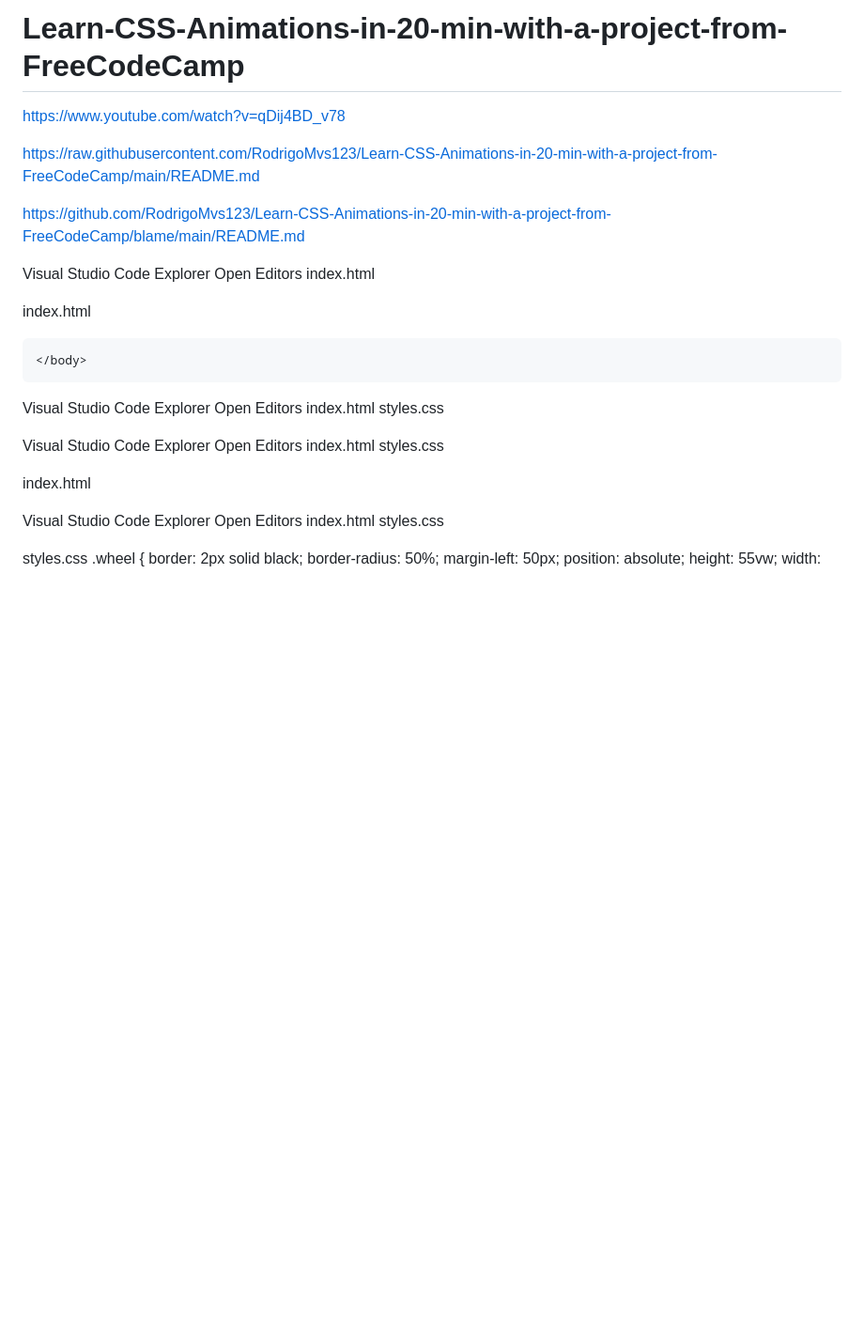
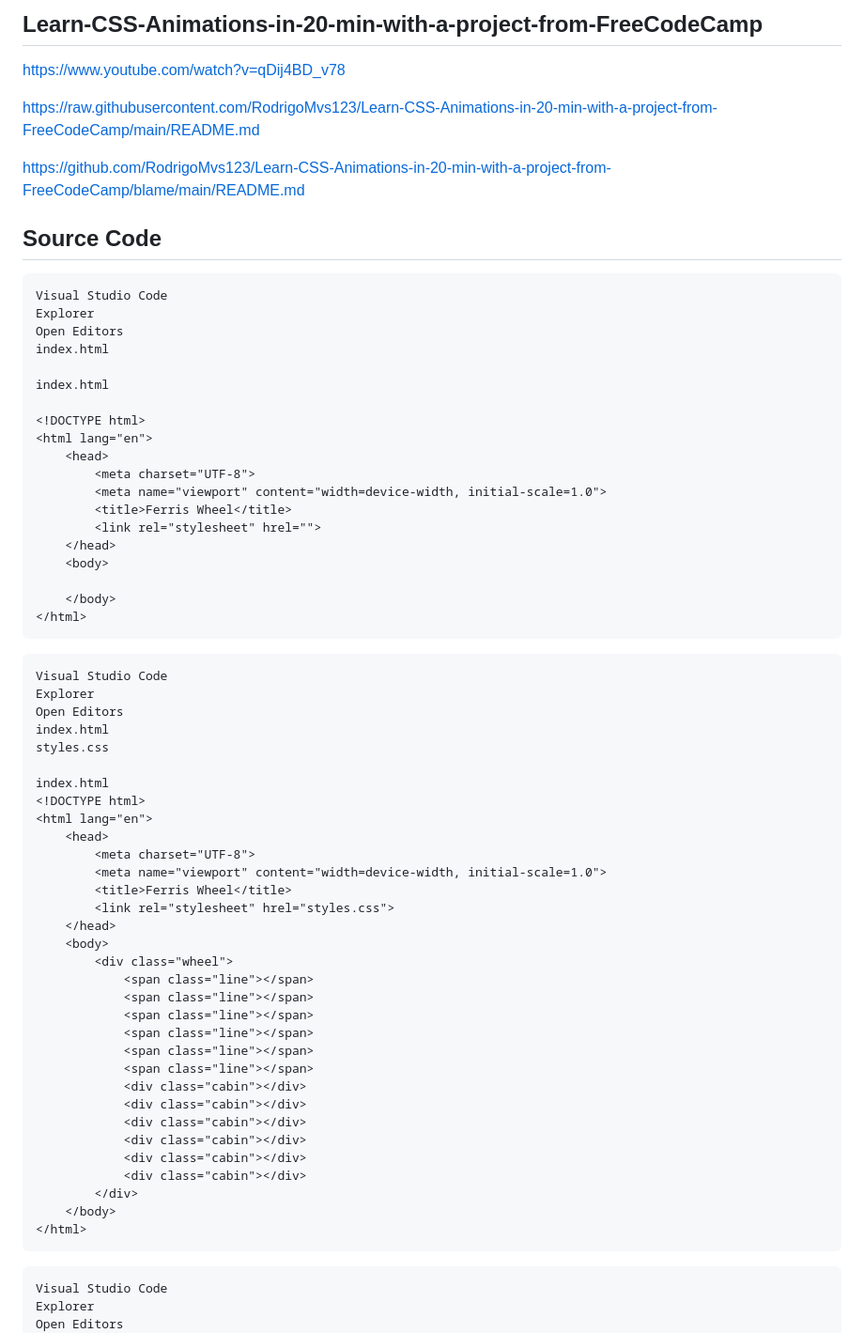
Before and after one commit to RodrigoMvs123/Learn-CSS-Animations-in-20-min-with-a-project-from-FreeCodeCamp, a Markdown page: README.md, the part around the change printed below. Shown: that part at 94% size. GitHub-like rendering; blank space fills up the shorter version.

````diff
--- a/README.md
+++ b/README.md
@@ -1,4 +1,5 @@
-# Learn-CSS-Animations-in-20-min-with-a-project-from-FreeCodeCamp
+
+## Learn-CSS-Animations-in-20-min-with-a-project-from-FreeCodeCamp
 
 https://www.youtube.com/watch?v=qDij4BD_v78
 
@@ -6,6 +7,8 @@ https://raw.githubusercontent.com/RodrigoMvs123/Learn-CSS-Animations-in-20-min-w
 
 https://github.com/RodrigoMvs123/Learn-CSS-Animations-in-20-min-with-a-project-from-FreeCodeCamp/blame/main/README.md
 
+## Source Code
+```html
 Visual Studio Code
 Explorer
 Open Editors
@@ -25,13 +28,9 @@ index.html
 
     </body>
 </html>
+```
 
-Visual Studio Code
-Explorer
-Open Editors
-index.html
-styles.css
-
+```html
 Visual Studio Code
 Explorer
 Open Editors
@@ -64,8 +63,9 @@ index.html
         </div>
     </body>
 </html>
+```
 
-
+```css
 Visual Studio Code
 Explorer
 Open Editors
````
Also changed, not shown: other parts of README.md (+1 -0 lines).
